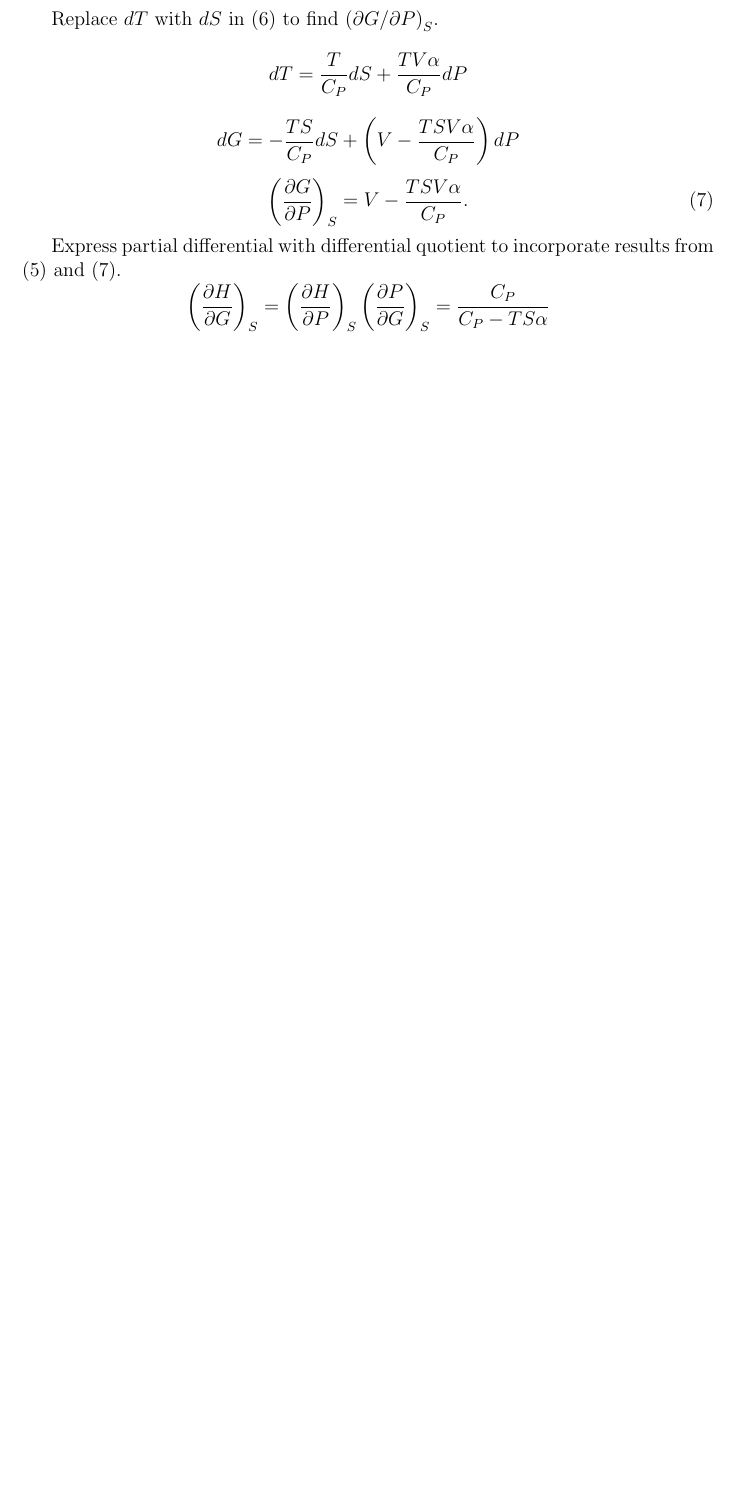
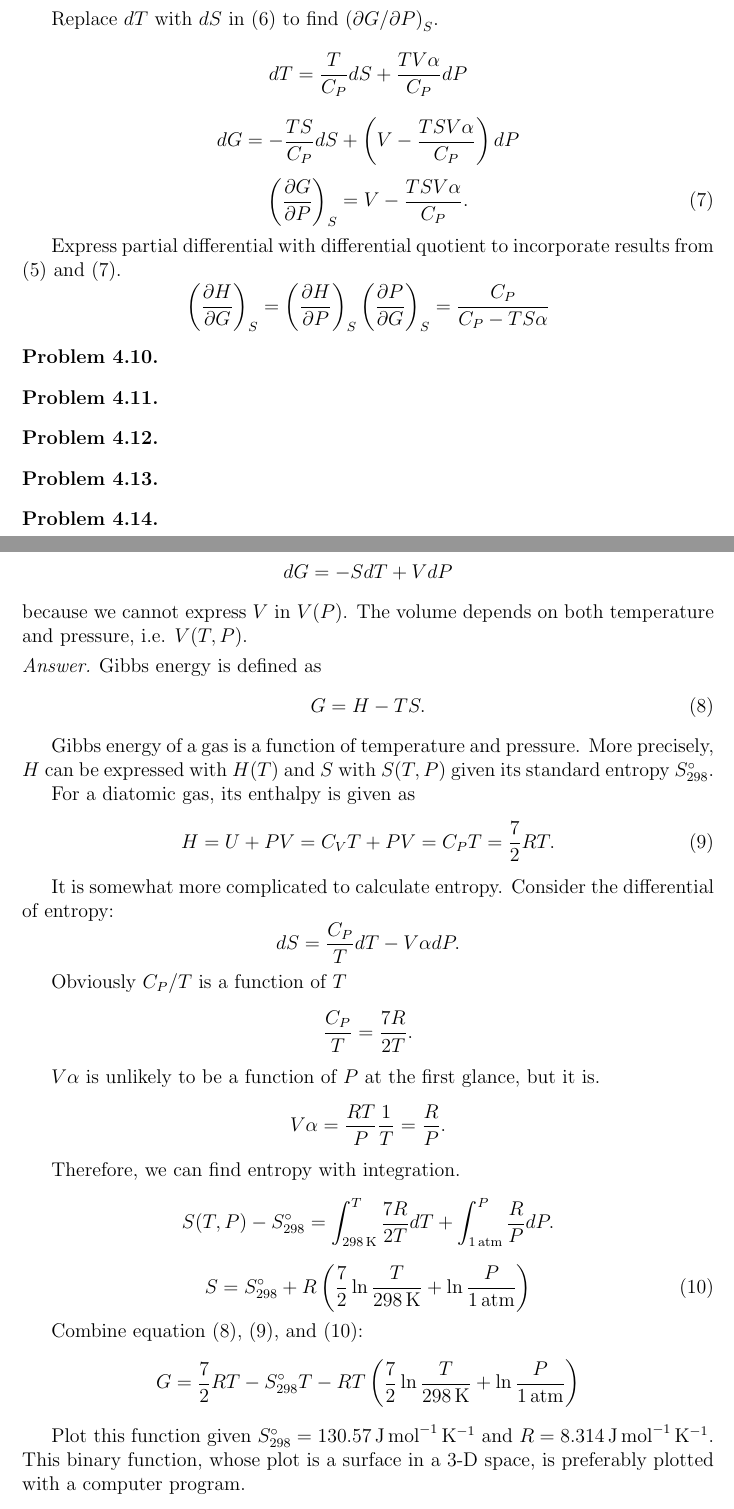
Before and after one commit to jdh8/dehoff-thermodynamics, a LaTeX document (dehoff.tex, which reads ch4.tex): part of page 8 of 8 before the commit and two parts of pages 8 and 9 of 9 after it, the two joined at a grey line, cut so that both start at the same text, the shorter picture padded with empty space. Compiled offline with pdfLaTeX.

Commit message:
Done 4.14

```diff
--- a/ch4.tex
+++ b/ch4.tex
@@ -276,4 +276,69 @@
         = \frac{C_P}{C_P - TS\alpha}
     \]
 \end{answer}
+
+\begin{problem}
+\end{problem}
+
+\begin{problem}
+\end{problem}
+
+\begin{problem}
+\end{problem}
+
+\begin{problem}
+\end{problem}
+
+\begin{problem}
+\end{problem}
+
+\begin{remark}
+    Do not use the differential
+    \[ dG = -SdT + VdP \]
+    because we cannot express $V$ in $V(P)$.  The volume depends on both
+    temperature and pressure, i.e. $V(T, P)$.
+\end{remark}
+
+\begin{answer}
+    Gibbs energy is defined as
+    \begin{equation}
+        G = H - TS. \label{eq:4.14.G}
+    \end{equation}
+
+    Gibbs energy of a gas is a function of temperature and pressure.  More
+    precisely, $H$ can be expressed with $H(T)$ and $S$ with $S(T, P)$ given
+    its standard entropy $S_{298}^\circ$.
+
+    For a diatomic gas, its enthalpy is given as
+    \begin{equation}
+        H = U + PV = C_V T + PV = C_P T = \frac72 RT. \label{eq:4.14.H}
+    \end{equation}
+
+    It is somewhat more complicated to calculate entropy.  Consider the
+    differential of entropy:
+    \[ dS = \frac{C_P}{T} dT - V\alpha dP.\]
+
+    Obviously $C_P / T$ is a function of $T$
+    \[ \frac{C_P}{T} = \frac{7R}{2T}.\]
+
+    $V\alpha$ is unlikely to be a function of $P$ at the first glance, but it
+    is.
+    \[ V\alpha = \frac{RT}{P} \frac{1}{T} = \frac{R}{P}.\]
+
+    Therefore, we can find entropy with integration.
+    \[ S(T, P) - S_{298}^\circ = \int_{\SI{298}{\kelvin}}^T \frac{7R}{2T} dT + \int_{\SI{1}{\atm}}^P \frac{R}{P} dP.\]
+    \begin{equation}
+        S = S_{298}^\circ + R \left( \frac72 \ln\frac{T}{\SI{298}{\kelvin}} + \ln\frac{P}{\SI{1}{\atm}} \right)
+        \label{eq:4.14.S}
+    \end{equation}
+
+    Combine equation \eqref{eq:4.14.G}, \eqref{eq:4.14.H}, and
+    \eqref{eq:4.14.S}:
+    \[ G = \frac72 RT - S_{298}^\circ T - RT \left( \frac72 \ln\frac{T}{\SI{298}{\kelvin}} + \ln\frac{P}{\SI{1}{\atm}} \right) \]
+
+    Plot this function given $S_{298}^\circ = \SI{130.57}{\joule\per\mol\per\kelvin}$
+    and $R = \SI{8.314}{\joule\per\mol\per\kelvin}$.  This binary function,
+    whose plot is a surface in a 3-D space, is preferably plotted with a
+    computer program.
+\end{answer}
 \end{@empty}
```
